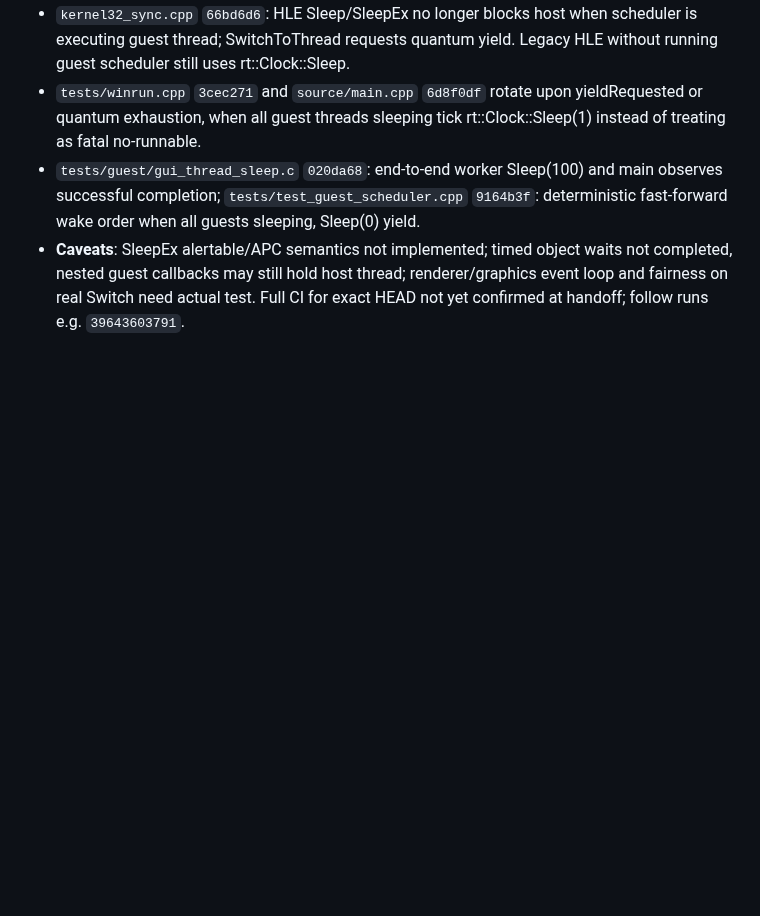
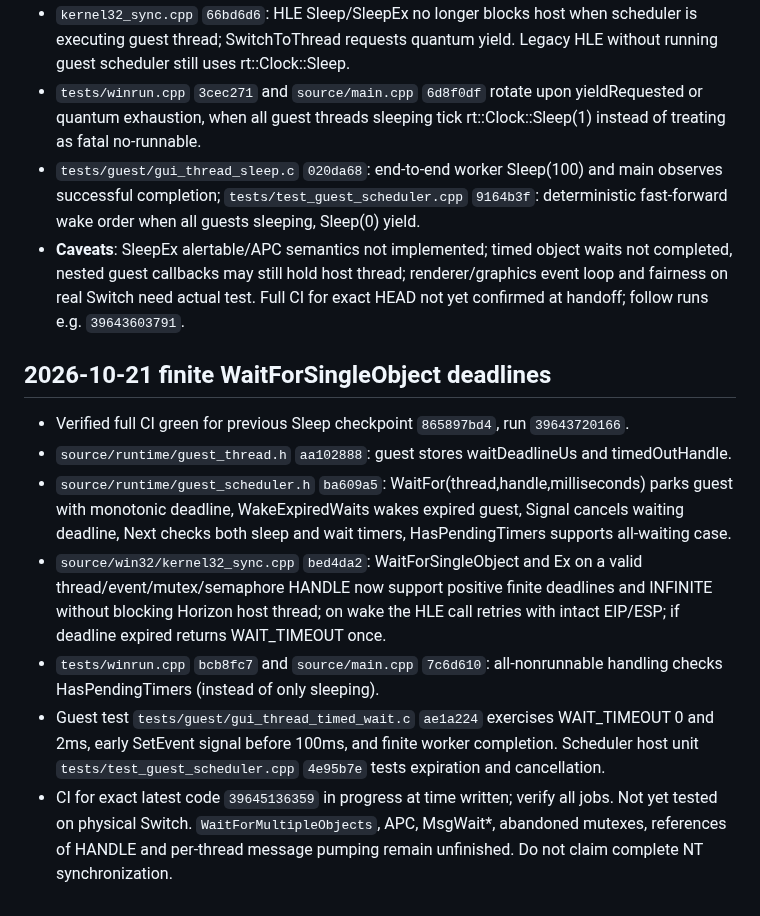
Before and after one commit to Omeruno/switch-recompiler, a Markdown page: docs/AI_HANDOFF.md, the part around the change. GitHub-like rendering; blank space fills up the shorter version.

Commit message:
docs: handoff bounded Win32 wait timers and regression tests

```diff
--- a/docs/AI_HANDOFF.md
+++ b/docs/AI_HANDOFF.md
@@ -223,3 +223,12 @@ Last verified GitHub state: **342f724be035586d818ce0b62e5092a84d9daeed**, branch
 - `tests/winrun.cpp` `3cec271` and `source/main.cpp` `6d8f0df` rotate upon yieldRequested or quantum exhaustion, when all guest threads sleeping tick rt::Clock::Sleep(1) instead of treating as fatal no-runnable.
 - `tests/guest/gui_thread_sleep.c` `020da68`: end-to-end worker Sleep(100) and main observes successful completion; `tests/test_guest_scheduler.cpp` `9164b3f`: deterministic fast-forward wake order when all guests sleeping, Sleep(0) yield.
 - **Caveats**: SleepEx alertable/APC semantics not implemented; timed object waits not completed, nested guest callbacks may still hold host thread; renderer/graphics event loop and fairness on real Switch need actual test. Full CI for exact HEAD not yet confirmed at handoff; follow runs e.g. `39643603791`.
+
+## 2026-10-21 finite WaitForSingleObject deadlines
+- Verified full CI green for previous Sleep checkpoint `865897bd4`, run `39643720166`.
+- `source/runtime/guest_thread.h` `aa102888`: guest stores waitDeadlineUs and timedOutHandle.
+- `source/runtime/guest_scheduler.h` `ba609a5`: WaitFor(thread,handle,milliseconds) parks guest with monotonic deadline, WakeExpiredWaits wakes expired guest, Signal cancels waiting deadline, Next checks both sleep and wait timers, HasPendingTimers supports all-waiting case.
+- `source/win32/kernel32_sync.cpp` `bed4da2`: WaitForSingleObject and Ex on a valid thread/event/mutex/semaphore HANDLE now support positive finite deadlines and INFINITE without blocking Horizon host thread; on wake the HLE call retries with intact EIP/ESP; if deadline expired returns WAIT_TIMEOUT once.
+- `tests/winrun.cpp` `bcb8fc7` and `source/main.cpp` `7c6d610`: all-nonrunnable handling checks HasPendingTimers (instead of only sleeping).
+- Guest test `tests/guest/gui_thread_timed_wait.c` `ae1a224` exercises WAIT_TIMEOUT 0 and 2ms, early SetEvent signal before 100ms, and finite worker completion. Scheduler host unit `tests/test_guest_scheduler.cpp` `4e95b7e` tests expiration and cancellation.
+- CI for exact latest code `39645136359` in progress at time written; verify all jobs. Not yet tested on physical Switch. `WaitForMultipleObjects`, APC, MsgWait*, abandoned mutexes, references of HANDLE and per-thread message pumping remain unfinished. Do not claim complete NT synchronization.
```
